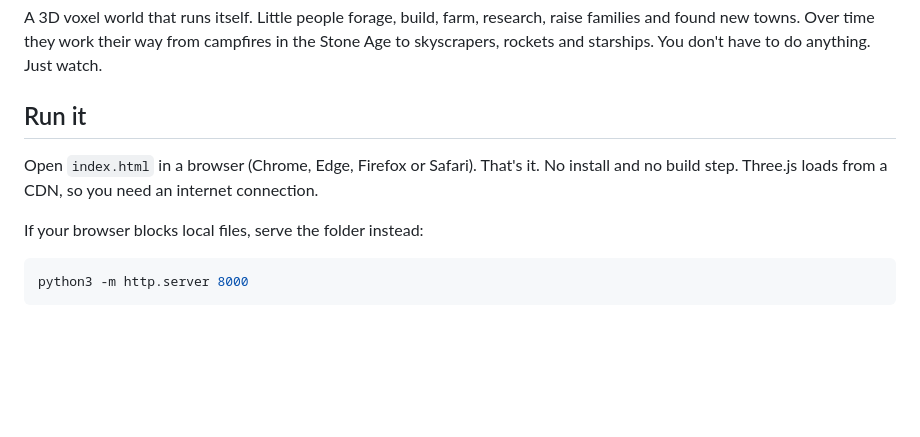
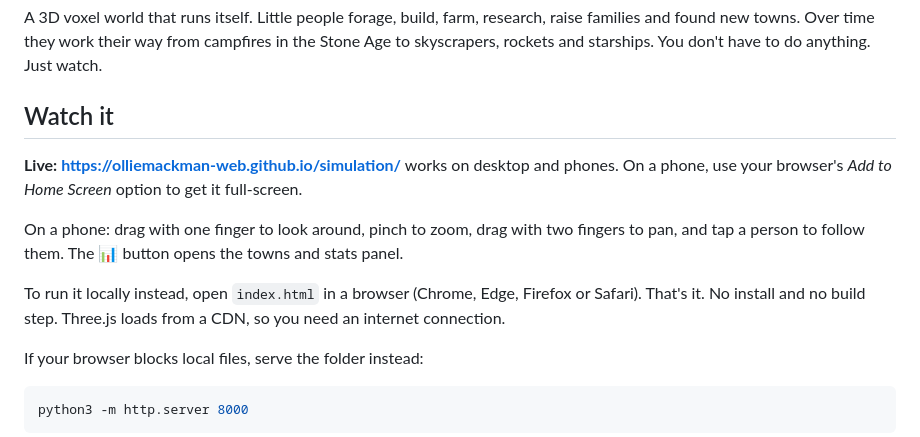
Before and after one commit to olliemackman-web/simulation, a Markdown page: README.md, the part around the change. GitHub-like rendering; blank space fills up the shorter version.

Commit message:
README: live link and phone controls
Co-Authored-By: Claude Opus 5.5 <noreply@anthropic.com>

```diff
--- a/README.md
+++ b/README.md
@@ -2,9 +2,13 @@
 
 A 3D voxel world that runs itself. Little people forage, build, farm, research, raise families and found new towns. Over time they work their way from campfires in the Stone Age to skyscrapers, rockets and starships. You don't have to do anything. Just watch.
 
-## Run it
+## Watch it
 
-Open `index.html` in a browser (Chrome, Edge, Firefox or Safari). That's it. No install and no build step. Three.js loads from a CDN, so you need an internet connection.
+**Live: https://olliemackman-web.github.io/simulation/** works on desktop and phones. On a phone, use your browser's *Add to Home Screen* option to get it full-screen.
+
+On a phone: drag with one finger to look around, pinch to zoom, drag with two fingers to pan, and tap a person to follow them. The 📊 button opens the towns and stats panel.
+
+To run it locally instead, open `index.html` in a browser (Chrome, Edge, Firefox or Safari). That's it. No install and no build step. Three.js loads from a CDN, so you need an internet connection.
 
 If your browser blocks local files, serve the folder instead:
 
```
